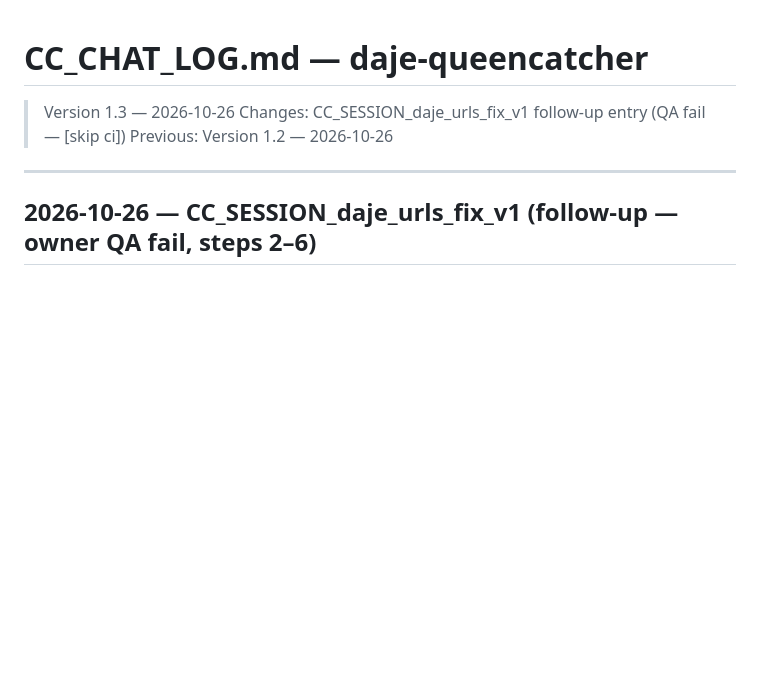
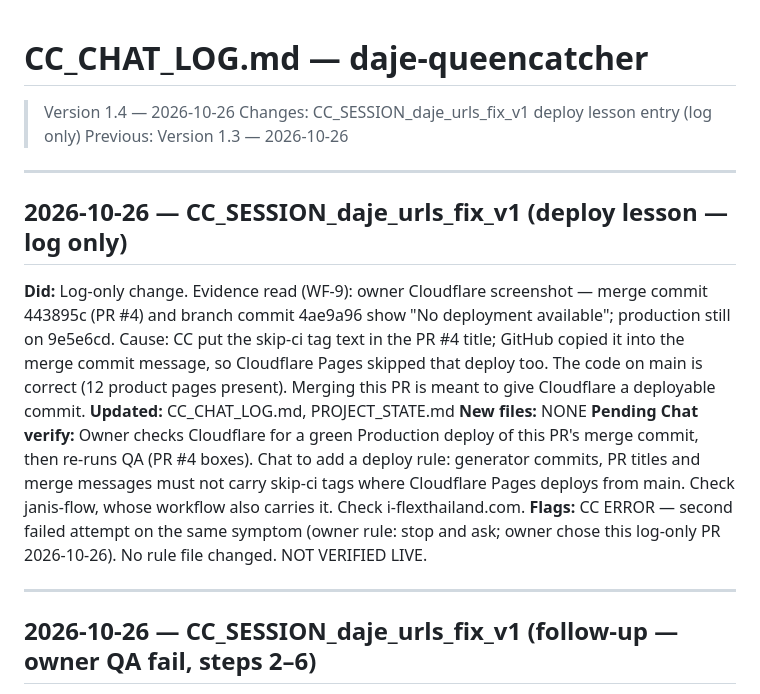
Before and after one commit to Csmittee/daje-queencatcher, a Markdown page: CC_CHAT_LOG.md, the part around the change. Drawn GitHub-style; blank space fills up the shorter version.

Commit message:
Daje: log deploy lesson (log only)
Co-Authored-By: Claude Opus 5.5 <noreply@anthropic.com>
Claude-Session: https://claude.ai/code/session_01DqDmFssjevL13v8LnV2r2Z

```diff
--- a/CC_CHAT_LOG.md
+++ b/CC_CHAT_LOG.md
@@ -1,7 +1,16 @@
 # CC_CHAT_LOG.md — daje-queencatcher
-> Version 1.3 — 2026-10-26
-> Changes: CC_SESSION_daje_urls_fix_v1 follow-up entry (QA fail — [skip ci])
-> Previous: Version 1.2 — 2026-10-26
+> Version 1.4 — 2026-10-26
+> Changes: CC_SESSION_daje_urls_fix_v1 deploy lesson entry (log only)
+> Previous: Version 1.3 — 2026-10-26
+
+---
+
+## 2026-10-26 — CC_SESSION_daje_urls_fix_v1 (deploy lesson — log only)
+**Did:** Log-only change. Evidence read (WF-9): owner Cloudflare screenshot — merge commit 443895c (PR #4) and branch commit 4ae9a96 show "No deployment available"; production still on 9e5e6cd. Cause: CC put the skip-ci tag text in the PR #4 title; GitHub copied it into the merge commit message, so Cloudflare Pages skipped that deploy too. The code on main is correct (12 product pages present). Merging this PR is meant to give Cloudflare a deployable commit.
+**Updated:** CC_CHAT_LOG.md, PROJECT_STATE.md
+**New files:** NONE
+**Pending Chat verify:** Owner checks Cloudflare for a green Production deploy of this PR's merge commit, then re-runs QA (PR #4 boxes). Chat to add a deploy rule: generator commits, PR titles and merge messages must not carry skip-ci tags where Cloudflare Pages deploys from main. Check janis-flow, whose workflow also carries it. Check i-flexthailand.com.
+**Flags:** CC ERROR — second failed attempt on the same symptom (owner rule: stop and ask; owner chose this log-only PR 2026-10-26). No rule file changed. NOT VERIFIED LIVE.
 
 ---
 
```
Also changed, not shown: PROJECT_STATE.md (+5 -4 lines).
